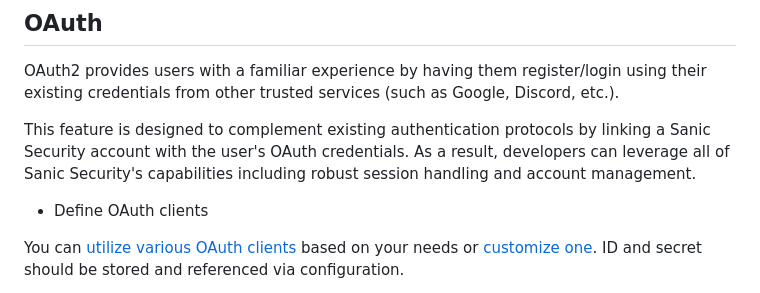
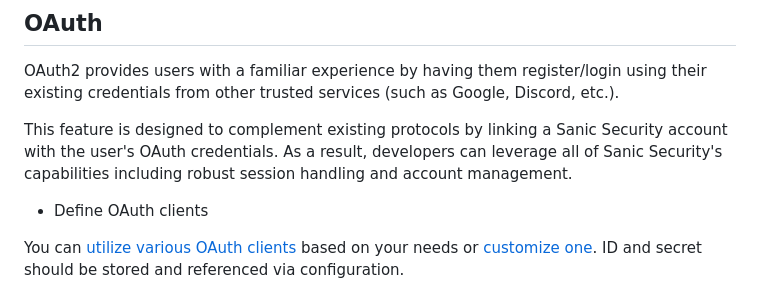
Before and after one commit to na-stewart/sanic-security, a Markdown page: README.md, the part around the change. Rendered like a GitHub page.

Commit message:
Docs revision

```diff
--- a/README.md
+++ b/README.md
@@ -161,7 +161,7 @@ The tables in the below examples represent example [request form-data](https://s
 
 OAuth2 provides users with a familiar experience by having them register/login using their existing credentials from other trusted services (such as Google, Discord, etc.).
 
-This feature is designed to complement existing authentication protocols by linking a Sanic Security account with the user's OAuth credentials. As a result, developers can leverage all of Sanic Security's capabilities including robust session handling and account management.
+This feature is designed to complement existing protocols by linking a Sanic Security account with the user's OAuth credentials. As a result, developers can leverage all of Sanic Security's capabilities including robust session handling and account management.
 
 * Define OAuth clients
 
```
